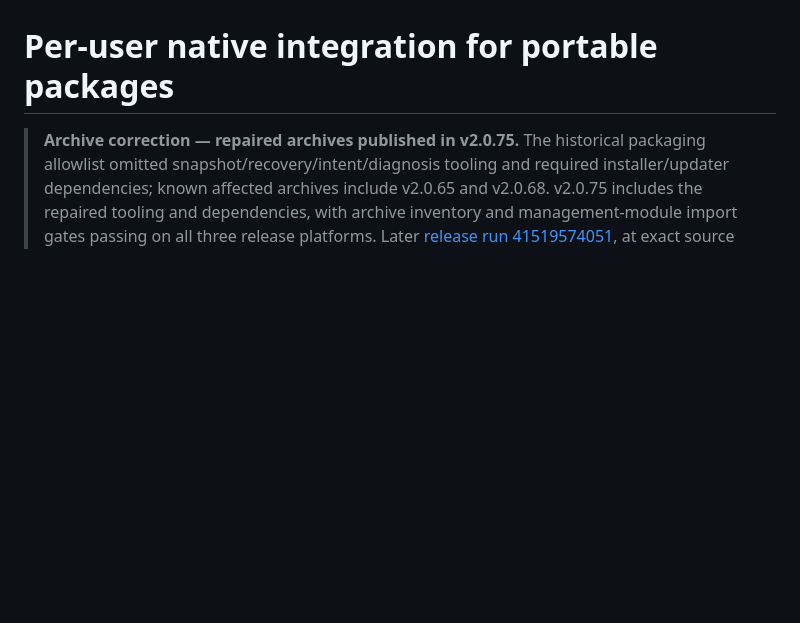
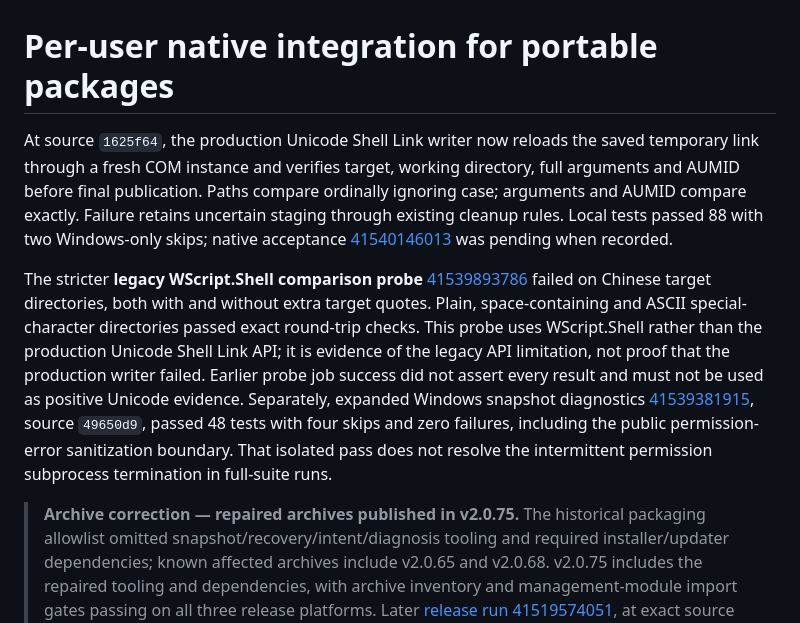
Before and after one commit to gh503/jarvis, a Markdown page: docs/native-install.md, the part around the change. GitHub-like rendering; blank space fills up the shorter version.

Commit message:
docs: distinguish legacy Unicode probe failure from production COM

```diff
--- a/docs/native-install.md
+++ b/docs/native-install.md
@@ -1,4 +1,8 @@
 # Per-user native integration for portable packages
+
+At source `1625f64`, the production Unicode Shell Link writer now reloads the saved temporary link through a fresh COM instance and verifies target, working directory, full arguments and AUMID before final publication. Paths compare ordinally ignoring case; arguments and AUMID compare exactly. Failure retains uncertain staging through existing cleanup rules. Local tests passed 88 with two Windows-only skips; native acceptance [41540146013](https://github.com/gh503/jarvis/actions/runs/41540146013) was pending when recorded.
+
+The stricter **legacy WScript.Shell comparison probe** [41539893786](https://github.com/gh503/jarvis/actions/runs/41539893786) failed on Chinese target directories, both with and without extra target quotes. Plain, space-containing and ASCII special-character directories passed exact round-trip checks. This probe uses WScript.Shell rather than the production Unicode Shell Link API; it is evidence of the legacy API limitation, not proof that the production writer failed. Earlier probe job success did not assert every result and must not be used as positive Unicode evidence. Separately, expanded Windows snapshot diagnostics [41539381915](https://github.com/gh503/jarvis/actions/runs/41539381915), source `49650d9`, passed 48 tests with four skips and zero failures, including the public permission-error sanitization boundary. That isolated pass does not resolve the intermittent permission subprocess termination in full-suite runs.
 
 > **Archive correction — repaired archives published in v2.0.75.** The historical packaging allowlist omitted snapshot/recovery/intent/diagnosis tooling and required installer/updater dependencies; known affected archives include v2.0.65 and v2.0.68. v2.0.75 includes the repaired tooling and dependencies, with archive inventory and management-module import gates passing on all three release platforms. Later [release run 41519574051](https://github.com/gh503/jarvis/actions/runs/41519574051), at exact source `b50f196e8513d95bcbdb8d9388c6915f8b75c037`, passed all three platform builds and publication, including extracted-archive data/config/integration snapshot CLI operations and positive tagged-baseline recovery-set create/verify on Linux, Windows, and macOS. The recommended unsigned preview remains v2.0.52 while historical native failures remain unresolved; this is not an assurance of snapshot or updater completeness in v2.0.52. See the [release pipeline evidence, historical fault, and verification limits](native-release-pipeline.md).
 
```
